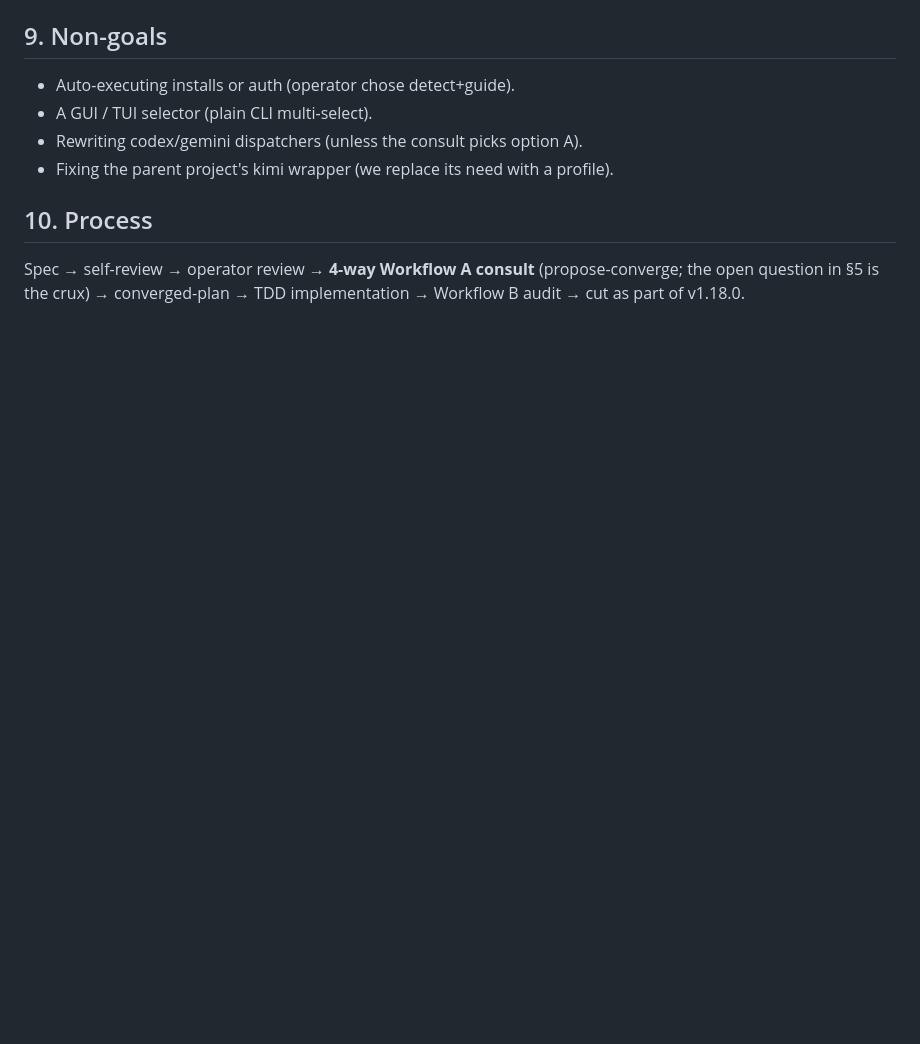
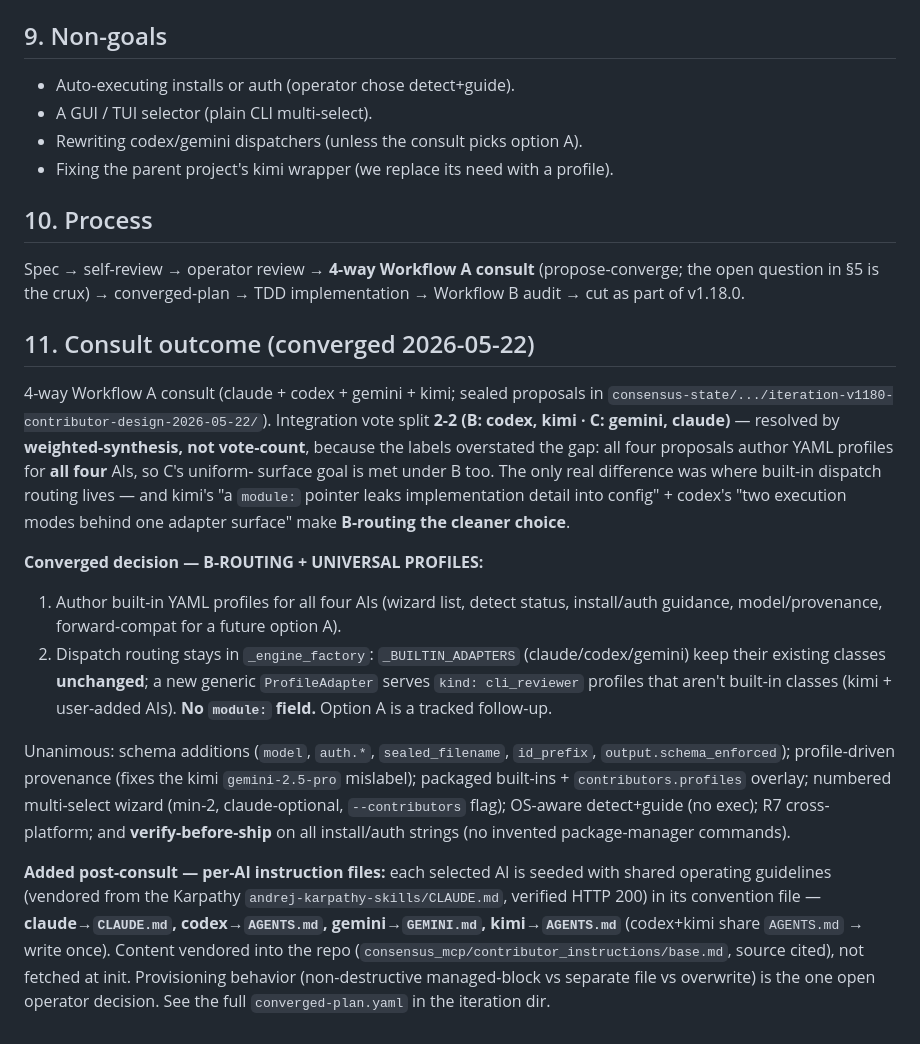
Before and after one commit to StGarca/consensus-mcp, a Markdown page: docs/design-consults/v1.18.0-contributor-selection-design.md, the part around the change. GitHub-like rendering; blank space fills up the shorter version.

Commit message:
docs(v1.18.0): consult outcome — B-routing + universal profiles (4-way converged)
Co-Authored-By: Claude Opus 4.7 (1M context) <noreply@anthropic.com>

```diff
--- a/docs/design-consults/v1.18.0-contributor-selection-design.md
+++ b/docs/design-consults/v1.18.0-contributor-selection-design.md
@@ -162,3 +162,41 @@ validated in `config.validate` (already enforces the open-contributor floor).
 Spec → self-review → operator review → **4-way Workflow A consult**
 (propose-converge; the open question in §5 is the crux) → converged-plan →
 TDD implementation → Workflow B audit → cut as part of v1.18.0.
+
+## 11. Consult outcome (converged 2026-05-22)
+
+4-way Workflow A consult (claude + codex + gemini + kimi; sealed proposals in
+`consensus-state/.../iteration-v1180-contributor-design-2026-05-22/`). Integration
+vote split **2-2 (B: codex, kimi · C: gemini, claude)** — resolved by
+**weighted-synthesis, not vote-count**, because the labels overstated the gap:
+all four proposals author YAML profiles for **all four** AIs, so C's uniform-
+surface goal is met under B too. The only real difference was where built-in
+dispatch routing lives — and kimi's "a `module:` pointer leaks implementation
+detail into config" + codex's "two execution modes behind one adapter surface"
+make **B-routing the cleaner choice**.
+
+**Converged decision — B-ROUTING + UNIVERSAL PROFILES:**
+1. Author built-in YAML profiles for all four AIs (wizard list, detect status,
+   install/auth guidance, model/provenance, forward-compat for a future option A).
+2. Dispatch routing stays in `_engine_factory`: `_BUILTIN_ADAPTERS`
+   (claude/codex/gemini) keep their existing classes **unchanged**; a new generic
+   `ProfileAdapter` serves `kind: cli_reviewer` profiles that aren't built-in
+   classes (kimi + user-added AIs). **No `module:` field.** Option A is a tracked
+   follow-up.
+
+Unanimous: schema additions (`model`, `auth.*`, `sealed_filename`, `id_prefix`,
+`output.schema_enforced`); profile-driven provenance (fixes the kimi
+`gemini-2.5-pro` mislabel); packaged built-ins + `contributors.profiles` overlay;
+numbered multi-select wizard (min-2, claude-optional, `--contributors` flag);
+OS-aware detect+guide (no exec); R7 cross-platform; and **verify-before-ship** on
+all install/auth strings (no invented package-manager commands).
+
+**Added post-consult — per-AI instruction files:** each selected AI is seeded
+with shared operating guidelines (vendored from the Karpathy
+`andrej-karpathy-skills/CLAUDE.md`, verified HTTP 200) in its convention file —
+**claude→`CLAUDE.md`, codex→`AGENTS.md`, gemini→`GEMINI.md`, kimi→`AGENTS.md`**
+(codex+kimi share `AGENTS.md` → write once). Content vendored into the repo
+(`consensus_mcp/contributor_instructions/base.md`, source cited), not fetched at
+init. Provisioning behavior (non-destructive managed-block vs separate file vs
+overwrite) is the one open operator decision. See the full
+`converged-plan.yaml` in the iteration dir.
```
